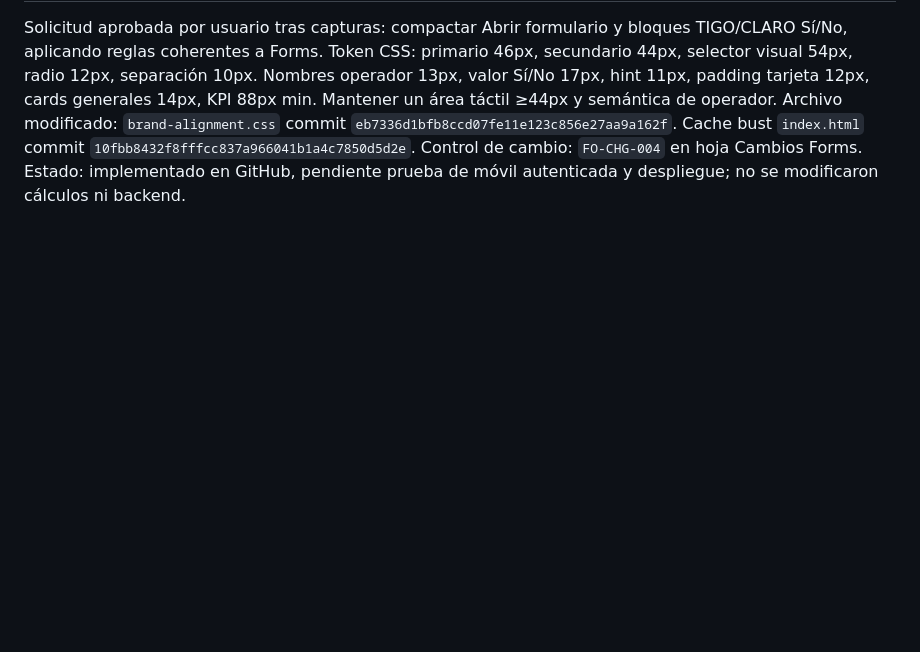
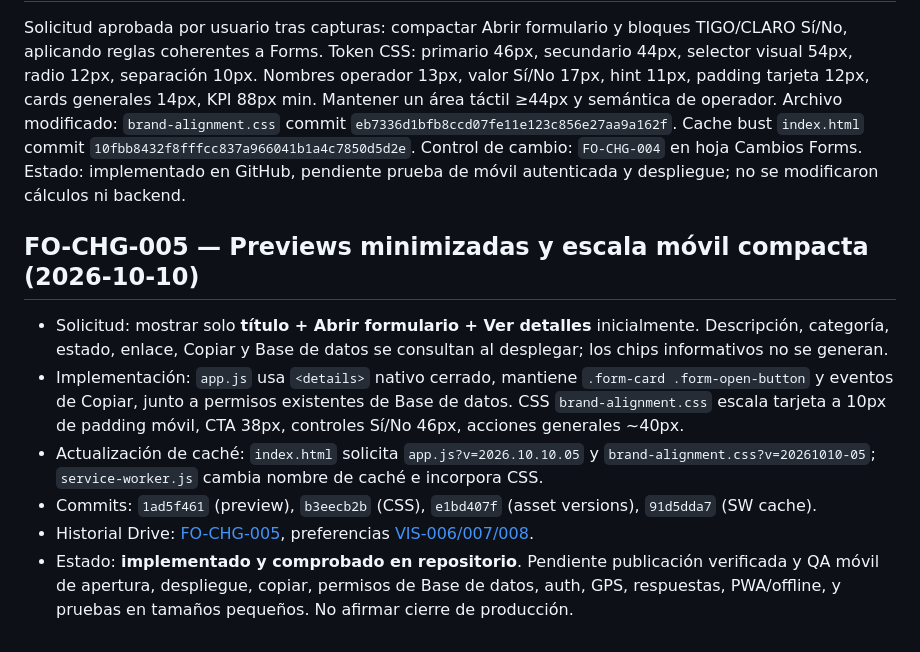
Before and after one commit to Femacchi12/fibrazo-forms, a Markdown page: docs/brand-compliance-audit.md, the part around the change. GitHub-like rendering; blank space fills up the shorter version.

Commit message:
docs(forms): audit compact cards, native disclosure and cache release

```diff
--- a/docs/brand-compliance-audit.md
+++ b/docs/brand-compliance-audit.md
@@ -29,3 +29,12 @@ Se compactaron los botones de navegación, se limitaron tamaños KPI, se redujo
 
 ## FBZ-UI-DENSITY-20261010-03 — tamaños móviles estandarizados
 Solicitud aprobada por usuario tras capturas: compactar Abrir formulario y bloques TIGO/CLARO Sí/No, aplicando reglas coherentes a Forms. Token CSS: primario 46px, secundario 44px, selector visual 54px, radio 12px, separación 10px. Nombres operador 13px, valor Sí/No 17px, hint 11px, padding tarjeta 12px, cards generales 14px, KPI 88px min. Mantener un área táctil ≥44px y semántica de operador. Archivo modificado: `brand-alignment.css` commit `eb7336d1bfb8ccd07fe11e123c856e27aa9a162f`. Cache bust `index.html` commit `10fbb8432f8fffcc837a966041b1a4c7850d5d2e`. Control de cambio: `FO-CHG-004` en hoja Cambios Forms. Estado: implementado en GitHub, pendiente prueba de móvil autenticada y despliegue; no se modificaron cálculos ni backend.
+
+
+## FO-CHG-005 — Previews minimizadas y escala móvil compacta (2026-10-10)
+- Solicitud: mostrar solo **título + Abrir formulario + Ver detalles** inicialmente. Descripción, categoría, estado, enlace, Copiar y Base de datos se consultan al desplegar; los chips informativos no se generan.
+- Implementación: `app.js` usa `<details>` nativo cerrado, mantiene `.form-card .form-open-button` y eventos de Copiar, junto a permisos existentes de Base de datos. CSS `brand-alignment.css` escala tarjeta a 10px de padding móvil, CTA 38px, controles Sí/No 46px, acciones generales ~40px.
+- Actualización de caché: `index.html` solicita `app.js?v=2026.10.10.05` y `brand-alignment.css?v=20261010-05`; `service-worker.js` cambia nombre de caché e incorpora CSS.
+- Commits: `1ad5f461` (preview), `b3eecb2b` (CSS), `e1bd407f` (asset versions), `91d5dda7` (SW cache).
+- Historial Drive: [FO-CHG-005](https://docs.google.com/spreadsheets/d/1InVJe0iR0-GAebf-SB5sa9fZRcNmm8N1ShU62Pu-YAc/edit), preferencias [VIS-006/007/008](https://docs.google.com/spreadsheets/d/1khSXy3s44k6wuRrIjP5-an9C5Kr1qPpAF6iWECKrI3c/edit).
+- Estado: **implementado y comprobado en repositorio**. Pendiente publicación verificada y QA móvil de apertura, despliegue, copiar, permisos de Base de datos, auth, GPS, respuestas, PWA/offline, y pruebas en tamaños pequeños. No afirmar cierre de producción.
```
